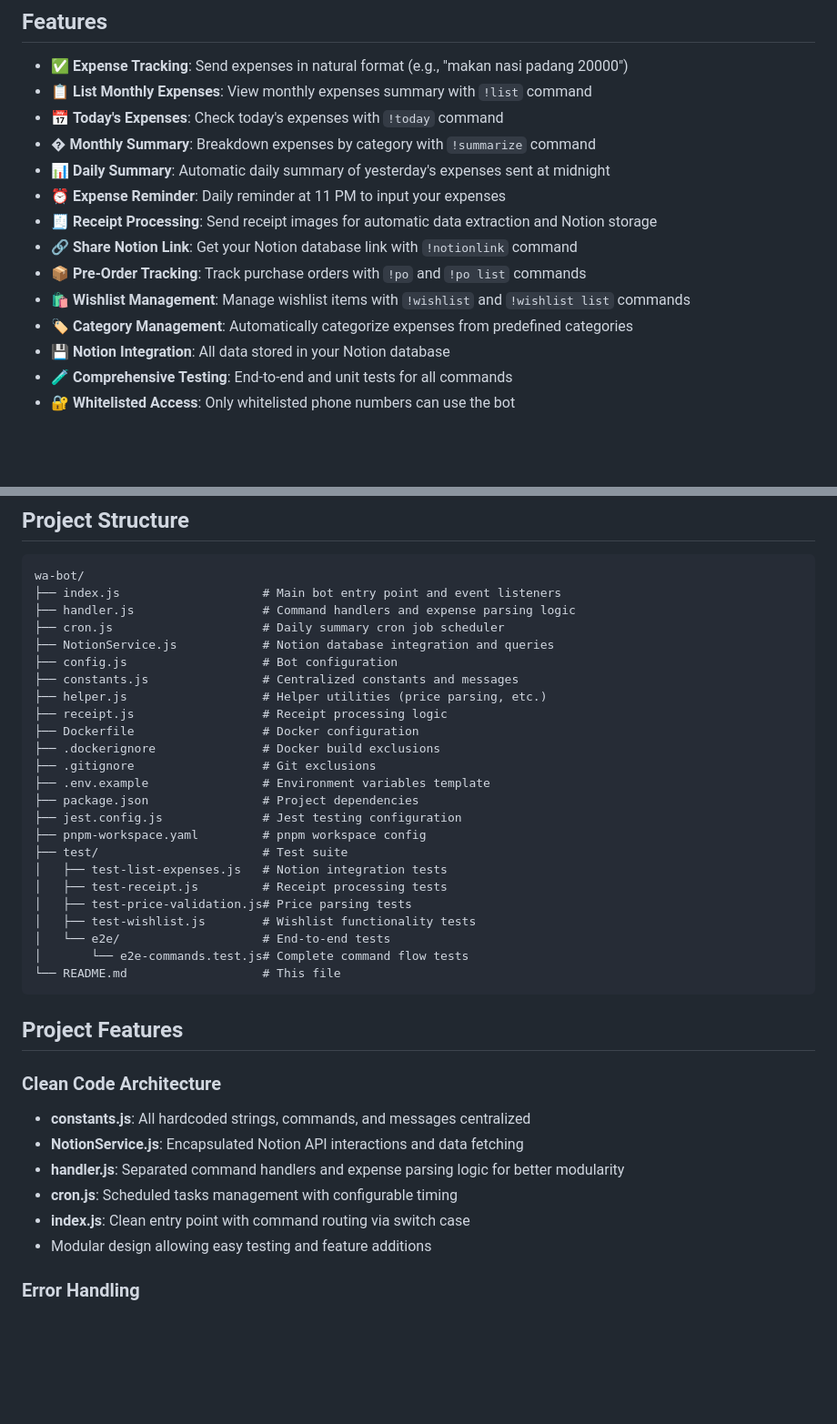
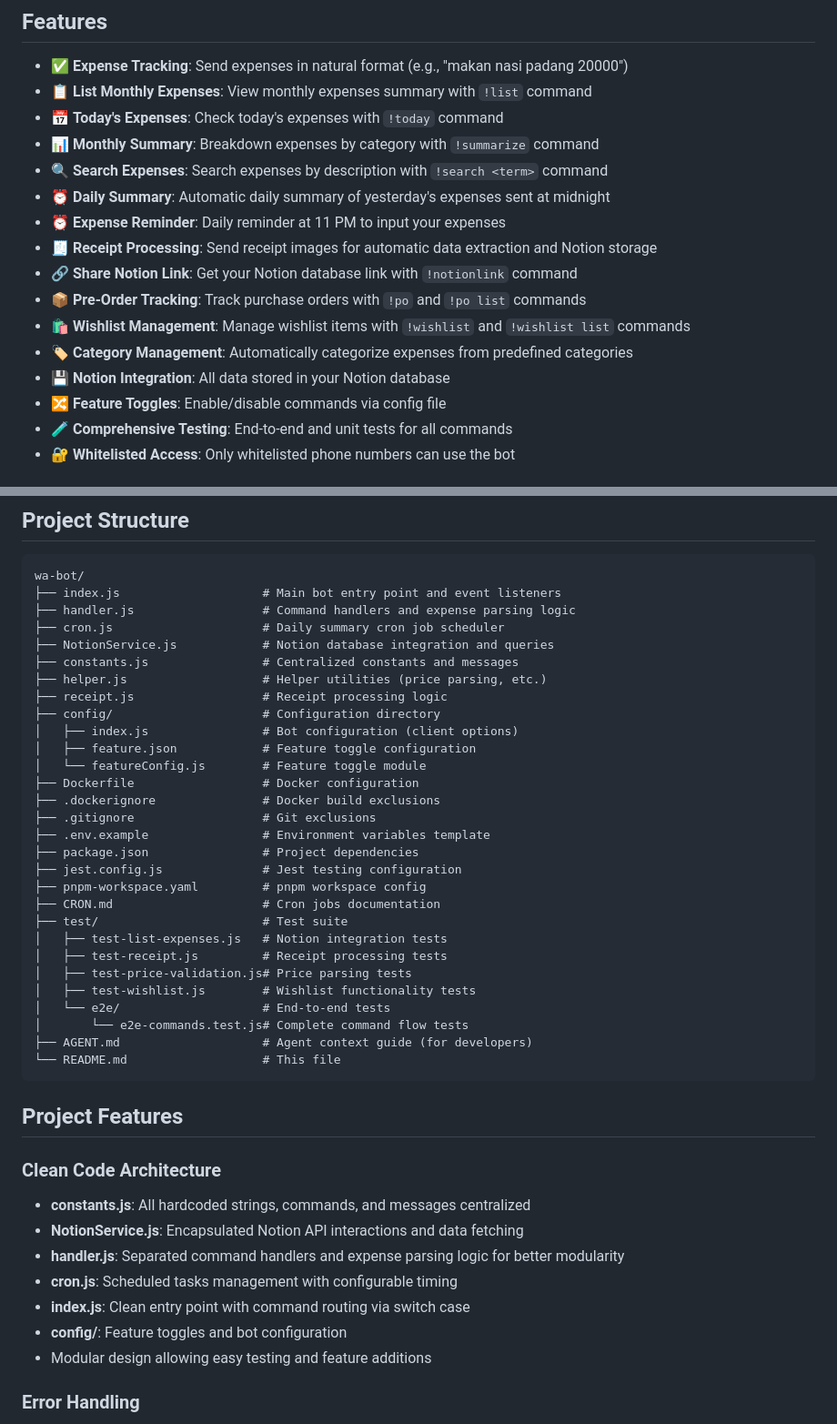
Before and after one commit to alandsamuel/wa-bot, a Markdown page: README.md, 2 parts joined by grey strips. Shown at 91% size. Drawn GitHub-style; blank space fills up the shorter version.

````diff
--- a/README.md
+++ b/README.md
@@ -7,8 +7,9 @@ A WhatsApp bot that helps you track and manage your expenses directly through Wh
 - ✅ **Expense Tracking**: Send expenses in natural format (e.g., "makan nasi padang 20000")
 - 📋 **List Monthly Expenses**: View monthly expenses summary with `!list` command
 - 📅 **Today's Expenses**: Check today's expenses with `!today` command
-- � **Monthly Summary**: Breakdown expenses by category with `!summarize` command
-- 📊 **Daily Summary**: Automatic daily summary of yesterday's expenses sent at midnight
+- 📊 **Monthly Summary**: Breakdown expenses by category with `!summarize` command
+- 🔍 **Search Expenses**: Search expenses by description with `!search <term>` command
+- ⏰ **Daily Summary**: Automatic daily summary of yesterday's expenses sent at midnight
 - ⏰ **Expense Reminder**: Daily reminder at 11 PM to input your expenses
 - 🧾 **Receipt Processing**: Send receipt images for automatic data extraction and Notion storage
 - 🔗 **Share Notion Link**: Get your Notion database link with `!notionlink` command
@@ -16,6 +17,7 @@ A WhatsApp bot that helps you track and manage your expenses directly through Wh
 - 🛍️ **Wishlist Management**: Manage wishlist items with `!wishlist` and `!wishlist list` commands
 - 🏷️ **Category Management**: Automatically categorize expenses from predefined categories
 - 💾 **Notion Integration**: All data stored in your Notion database
+- 🔀 **Feature Toggles**: Enable/disable commands via config file
 - 🧪 **Comprehensive Testing**: End-to-end and unit tests for all commands
 - 🔐 **Whitelisted Access**: Only whitelisted phone numbers can use the bot
 
@@ -214,10 +219,13 @@ wa-bot/
 ├── handler.js                  # Command handlers and expense parsing logic
 ├── cron.js                     # Daily summary cron job scheduler
 ├── NotionService.js            # Notion database integration and queries
-├── config.js                   # Bot configuration
 ├── constants.js                # Centralized constants and messages
 ├── helper.js                   # Helper utilities (price parsing, etc.)
 ├── receipt.js                  # Receipt processing logic
+├── config/                     # Configuration directory
+│   ├── index.js                # Bot configuration (client options)
+│   ├── feature.json            # Feature toggle configuration
+│   └── featureConfig.js        # Feature toggle module
 ├── Dockerfile                  # Docker configuration
 ├── .dockerignore               # Docker build exclusions
 ├── .gitignore                  # Git exclusions
@@ -225,6 +233,7 @@ wa-bot/
 ├── package.json                # Project dependencies
 ├── jest.config.js              # Jest testing configuration
 ├── pnpm-workspace.yaml         # pnpm workspace config
+├── CRON.md                     # Cron jobs documentation
 ├── test/                       # Test suite
 │   ├── test-list-expenses.js   # Notion integration tests
 │   ├── test-receipt.js         # Receipt processing tests
@@ -232,6 +241,7 @@ wa-bot/
 │   ├── test-wishlist.js        # Wishlist functionality tests
 │   └── e2e/                    # End-to-end tests
 │       └── e2e-commands.test.js# Complete command flow tests
+├── AGENT.md                    # Agent context guide (for developers)
 └── README.md                   # This file
 ```
 
@@ -244,6 +254,7 @@ wa-bot/
 - **handler.js**: Separated command handlers and expense parsing logic for better modularity
 - **cron.js**: Scheduled tasks management with configurable timing
 - **index.js**: Clean entry point with command routing via switch case
+- **config/**: Feature toggles and bot configuration
 - Modular design allowing easy testing and feature additions
 
 ### Error Handling
````
Also changed, not shown: other parts of README.md (+35 -47 lines), AGENT.md (+109 -32 lines), CRON.md (added, +49 -0 lines).
